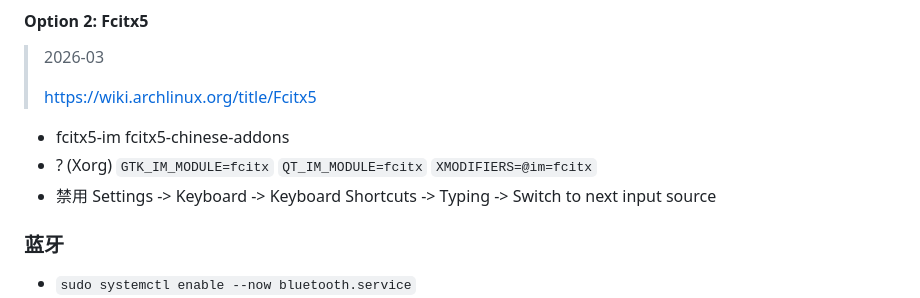
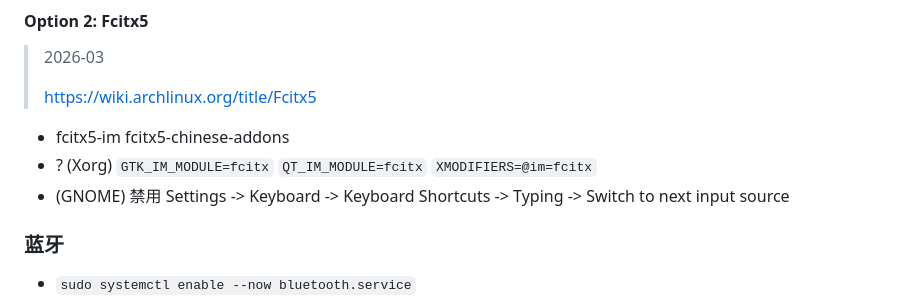
Before and after one commit to FairySunny/FairySunny.github.io, a Markdown page: md/software/archlinux.md, the part around the change. Drawn GitHub-style.

Commit message:
archlinux: fcitx5 gnome

```diff
--- a/md/software/archlinux.md
+++ b/md/software/archlinux.md
@@ -189,7 +189,7 @@
 
 - fcitx5-im fcitx5-chinese-addons
 - ? (Xorg) `GTK_IM_MODULE=fcitx` `QT_IM_MODULE=fcitx` `XMODIFIERS=@im=fcitx`
-- 禁用 Settings -> Keyboard -> Keyboard Shortcuts -> Typing -> Switch to next input source
+- (GNOME) 禁用 Settings -> Keyboard -> Keyboard Shortcuts -> Typing -> Switch to next input source
 
 ### 蓝牙
 
```
